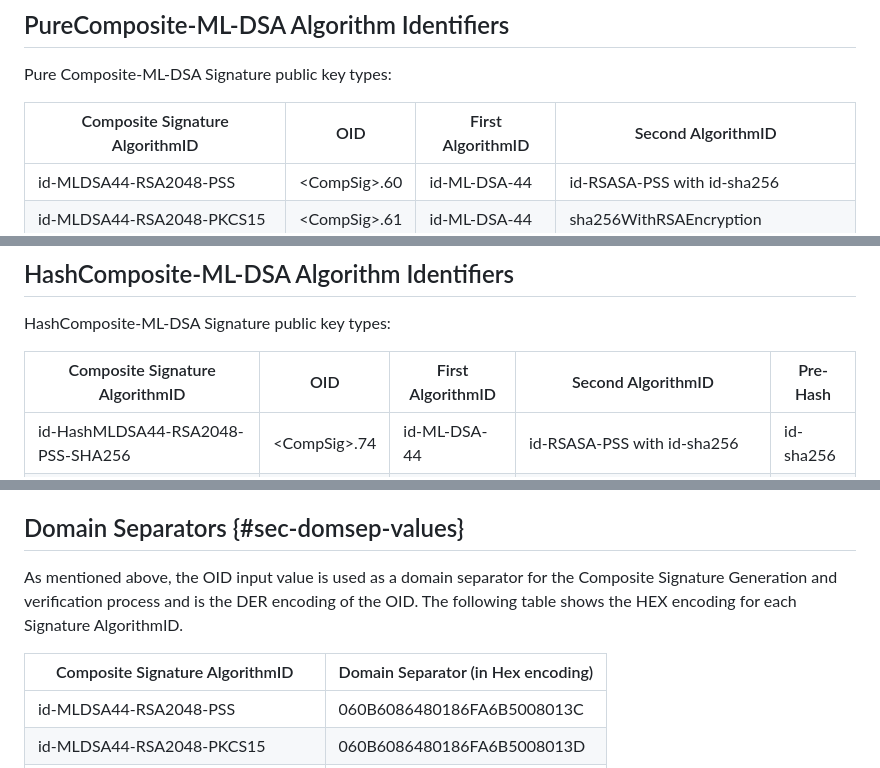
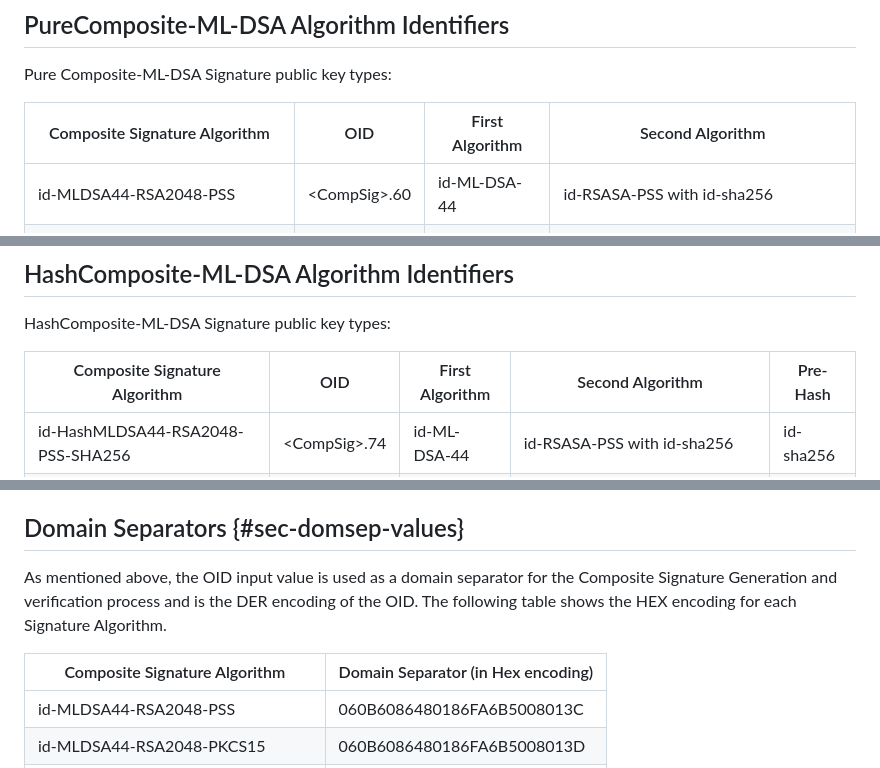
Before and after one commit to lamps-wg/draft-composite-sigs, a Markdown page: draft-ietf-lamps-pq-composite-sigs.md, 3 parts joined by grey strips. GitHub-like rendering.

Commit message:
Fixes header of algorithm column in all tables.
It said AlgorithmID while it is actually only the algorithm name.
AlgorithmID would by an ASN.1 structure.

Fixes #81

```diff
--- a/draft-ietf-lamps-pq-composite-sigs.md
+++ b/draft-ietf-lamps-pq-composite-sigs.md
@@ -1047,7 +1047,7 @@ EDNOTE: these are prototyping OIDs to be replaced by IANA.
 
 Pure Composite-ML-DSA Signature public key types:
 
-| Composite Signature AlgorithmID | OID | First AlgorithmID | Second AlgorithmID |
+| Composite Signature Algorithm | OID | First Algorithm | Second Algorithm |
 | ----------- | ----------- | ----------- |  ----------- |
 | id-MLDSA44-RSA2048-PSS      | &lt;CompSig&gt;.60 | id-ML-DSA-44  | id-RSASA-PSS with id-sha256 |
 | id-MLDSA44-RSA2048-PKCS15    | &lt;CompSig&gt;.61 | id-ML-DSA-44  | sha256WithRSAEncryption |
@@ -1073,7 +1073,7 @@ Full specifications for the referenced algorithms can be found in {{appdx_compon
 
 HashComposite-ML-DSA Signature public key types:
 
-| Composite Signature AlgorithmID | OID | First AlgorithmID | Second AlgorithmID | Pre-Hash |
+| Composite Signature Algorithm | OID | First Algorithm | Second Algorithm | Pre-Hash |
 | ----------- | ----------- | ----------- |  ----------- | ----------- |
 | id-HashMLDSA44-RSA2048-PSS-SHA256      | &lt;CompSig&gt;.74 | id-ML-DSA-44  | id-RSASA-PSS with id-sha256 | id-sha256 |
 | id-HashMLDSA44-RSA2048-PKCS15-SHA256    | &lt;CompSig&gt;.75 | id-ML-DSA-44  | sha256WithRSAEncryption | id-sha256 |
@@ -1100,9 +1100,9 @@ Full specifications for the referenced algorithms can be found in {{appdx_compon
 
 ## Domain Separators {#sec-domsep-values}
 
-As mentioned above, the OID input value is used as a domain separator for the Composite Signature Generation and verification process and is the DER encoding of the OID. The following table shows the HEX encoding for each Signature AlgorithmID.
-
-| Composite Signature AlgorithmID | Domain Separator (in Hex encoding)|
+As mentioned above, the OID input value is used as a domain separator for the Composite Signature Generation and verification process and is the DER encoding of the OID. The following table shows the HEX encoding for each Signature Algorithm.
+
+| Composite Signature Algorithm | Domain Separator (in Hex encoding)|
 | ----------- | ----------- |
 | id-MLDSA44-RSA2048-PSS | 060B6086480186FA6B5008013C|
 | id-MLDSA44-RSA2048-PKCS15 |060B6086480186FA6B5008013D|
```
Also changed, not shown: other parts of draft-ietf-lamps-pq-composite-sigs.md (+2 -2 lines).
